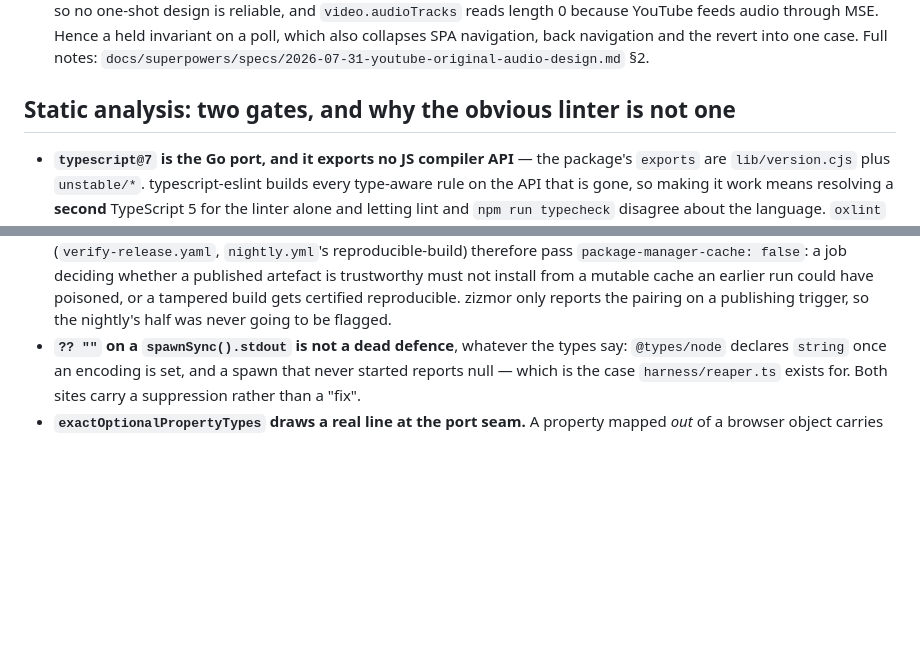
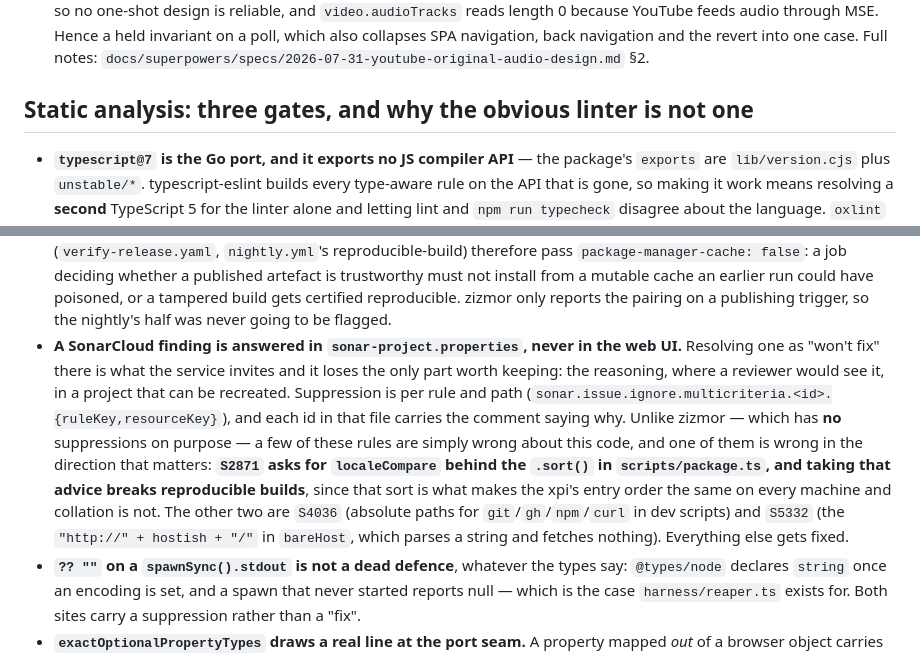
Before and after one commit to ArloL/configurable-containers, a Markdown page: CLAUDE.md, 2 parts joined by grey strips. GitHub-like rendering; blank space fills up the shorter version.

Commit message:
docs(claude): say where a SonarCloud finding gets answered
The static-analysis section predates the scan and still said "two gates". The
non-obvious half is not that there is a third one, it is where a finding goes
when it is wrong: SonarCloud's UI invites resolving it there, which loses the
reasoning and does not survive the project being recreated.

Named the one rule whose advice would do real damage if taken — S2871 wants
localeCompare behind the sort in package.ts, and that sort is what makes the
xpi's entry order the same on every machine — since that is the shape of thing
this file exists to carry.

Claude-Session: https://claude.ai/code/session_0182YVR3yNkQMkGqC9dSiDRv

```diff
--- a/CLAUDE.md
+++ b/CLAUDE.md
@@ -368,7 +368,7 @@ reasonable-looking change wrong**.
   navigation, back navigation and the revert into one case. Full notes:
   `docs/superpowers/specs/2026-07-31-youtube-original-audio-design.md` §2.
 
-## Static analysis: two gates, and why the obvious linter is not one
+## Static analysis: three gates, and why the obvious linter is not one
 
 - **`typescript@7` is the Go port, and it exports no JS compiler API** — the package's
   `exports` are `lib/version.cjs` plus `unstable/*`. typescript-eslint builds every
@@ -401,6 +401,19 @@ reasonable-looking change wrong**.
   trustworthy must not install from a mutable cache an earlier run could have poisoned, or
   a tampered build gets certified reproducible. zizmor only reports the pairing on a
   publishing trigger, so the nightly's half was never going to be flagged.
+- **A SonarCloud finding is answered in `sonar-project.properties`, never in the web UI.**
+  Resolving one as "won't fix" there is what the service invites and it loses the only part
+  worth keeping: the reasoning, where a reviewer would see it, in a project that can be
+  recreated. Suppression is per rule and path
+  (`sonar.issue.ignore.multicriteria.<id>.{ruleKey,resourceKey}`), and each id in that file
+  carries the comment saying why. Unlike zizmor — which has **no** suppressions on purpose —
+  a few of these rules are simply wrong about this code, and one of them is wrong in the
+  direction that matters: **`S2871` asks for `localeCompare` behind the `.sort()` in
+  `scripts/package.ts`, and taking that advice breaks reproducible builds**, since that sort
+  is what makes the xpi's entry order the same on every machine and collation is not. The
+  other two are `S4036` (absolute paths for `git`/`gh`/`npm`/`curl` in dev scripts) and
+  `S5332` (the `"http://" + hostish + "/"` in `bareHost`, which parses a string and fetches
+  nothing). Everything else gets fixed.
 - **`?? ""` on a `spawnSync().stdout` is not a dead defence**, whatever the types say:
   `@types/node` declares `string` once an encoding is set, and a spawn that never started
   reports null — which is the case `harness/reaper.ts` exists for. Both sites carry a
```
